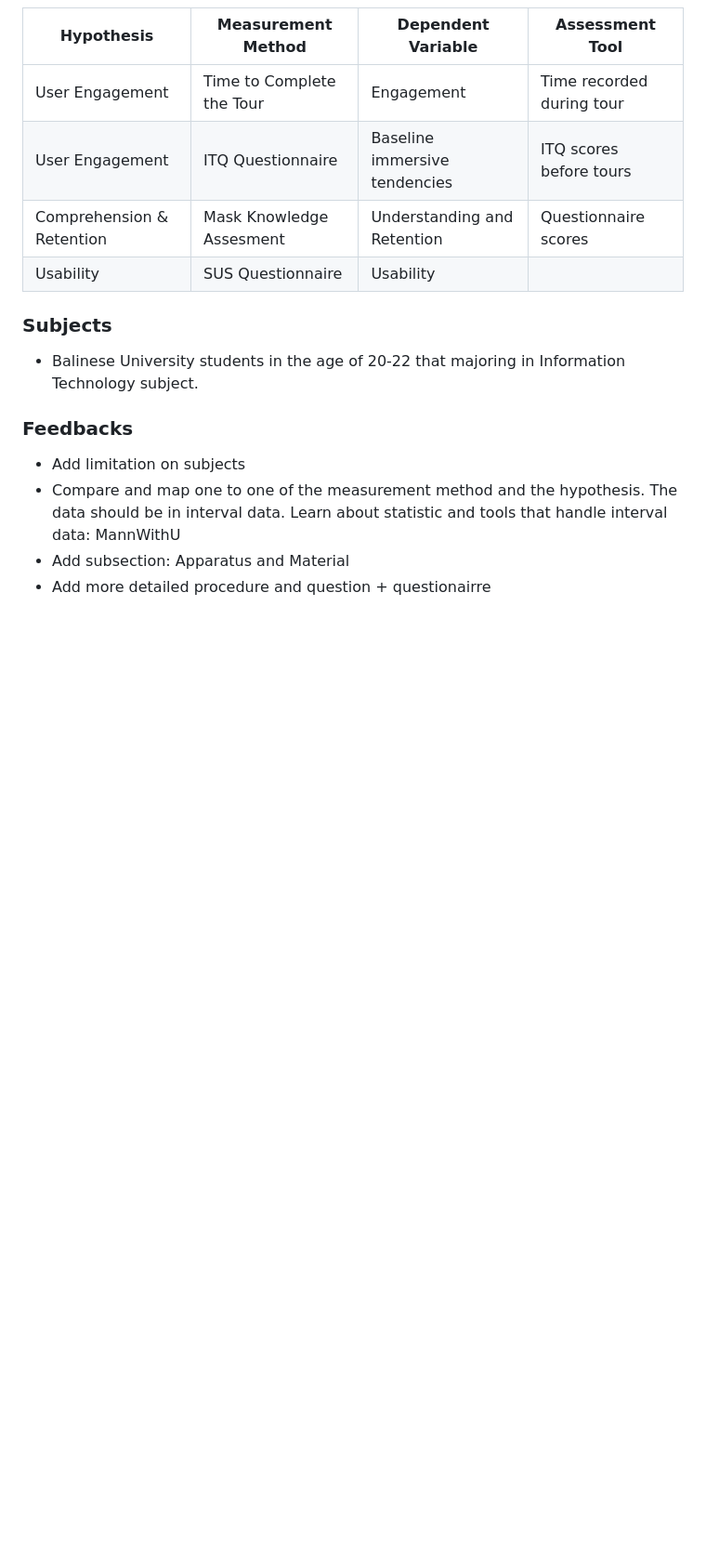
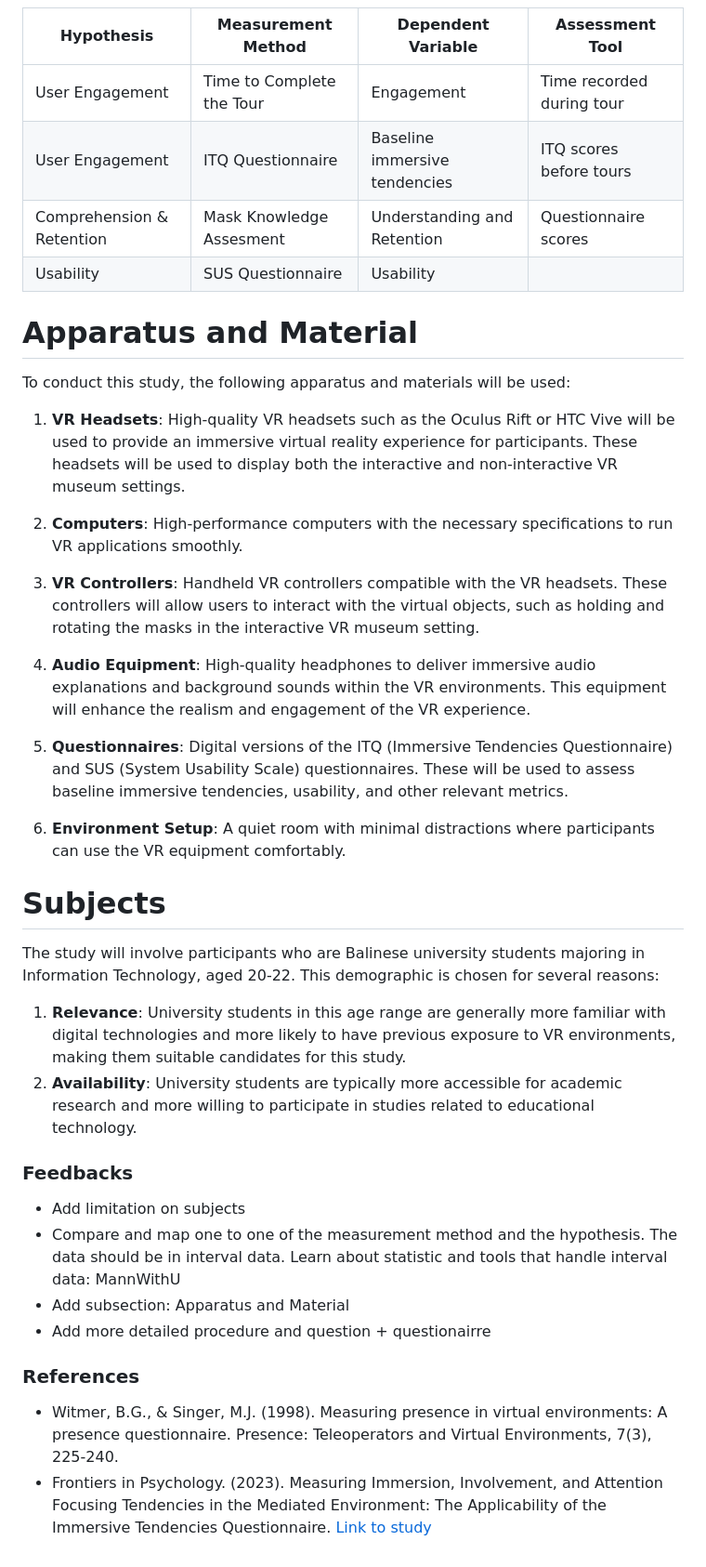
Before and after one commit to tdpg20232a/final-project-bali-aga, a Markdown page: Design.md, the part around the change printed below. Shown: that part at 93% size. GitHub-like rendering; blank space fills up the shorter version.

```diff
--- a/Design.md
+++ b/Design.md
@@ -61,12 +81,35 @@ Participants will complete the SUS after each tour to evaluate the usability of
 | Comprehension & Retention | Mask Knowledge Assesment     | Understanding and Retention  | Questionnaire scores           |
 | Usability             | SUS Questionnaire                             | Usability
 
-### Subjects
-- Balinese University students in the age of 20-22 that majoring in Information Technology subject.
+# Apparatus and Material
 
+To conduct this study, the following apparatus and materials will be used:
+
+1. **VR Headsets**: High-quality VR headsets such as the Oculus Rift or HTC Vive will be used to provide an immersive virtual reality experience for participants. These headsets will be used to display both the interactive and non-interactive VR museum settings.
+
+2. **Computers**: High-performance computers with the necessary specifications to run VR applications smoothly.
+
+3. **VR Controllers**: Handheld VR controllers compatible with the VR headsets. These controllers will allow users to interact with the virtual objects, such as holding and rotating the masks in the interactive VR museum setting.
+
+5. **Audio Equipment**: High-quality headphones to deliver immersive audio explanations and background sounds within the VR environments. This equipment will enhance the realism and engagement of the VR experience.
+
+6. **Questionnaires**: Digital versions of the ITQ (Immersive Tendencies Questionnaire) and SUS (System Usability Scale) questionnaires. These will be used to assess baseline immersive tendencies, usability, and other relevant metrics.
+
+8. **Environment Setup**: A quiet room with minimal distractions where participants can use the VR equipment comfortably.
+
+# Subjects
+
+The study will involve participants who are Balinese university students majoring in Information Technology, aged 20-22. This demographic is chosen for several reasons:
+
+1. **Relevance**: University students in this age range are generally more familiar with digital technologies and more likely to have previous exposure to VR environments, making them suitable candidates for this study.
+2. **Availability**: University students are typically more accessible for academic research and more willing to participate in studies related to educational technology.
 
 ### Feedbacks
 - Add limitation on subjects
 - Compare and map one to one of the measurement method and the hypothesis. The data should be in interval data. Learn about statistic and tools that handle interval data: MannWithU
 - Add subsection: Apparatus and Material
 - Add more detailed procedure and question + questionairre
+
+### References
+- Witmer, B.G., & Singer, M.J. (1998). Measuring presence in virtual environments: A presence questionnaire. Presence: Teleoperators and Virtual Environments, 7(3), 225-240.
+- Frontiers in Psychology. (2023). Measuring Immersion, Involvement, and Attention Focusing Tendencies in the Mediated Environment: The Applicability of the Immersive Tendencies Questionnaire. [Link to study](https://www.frontiersin.org/articles/10.3389/fpsyg.2023.00001/full)
```
Also changed, not shown: other parts of Design.md (+34 -14 lines).
